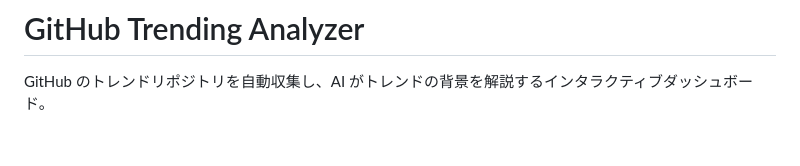
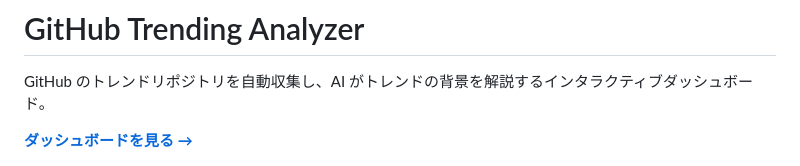
Before and after one commit to d510/GitHub_Trending, a Markdown page: README.md, the part around the change. GitHub-like rendering; blank space fills up the shorter version.

Commit message:
docs: add GitHub Pages link to README
Co-Authored-By: Claude Sonnet 4.6 <noreply@anthropic.com>

```diff
--- a/README.md
+++ b/README.md
@@ -1,6 +1,8 @@
 # GitHub Trending Analyzer
 
 GitHub のトレンドリポジトリを自動収集し、AI がトレンドの背景を解説するインタラクティブダッシュボード。
+
+**[ダッシュボードを見る →](https://d510.github.io/GitHub_Trending/)**
 
 ![Dashboard Preview](docs/assets/preview.png)
 
```
